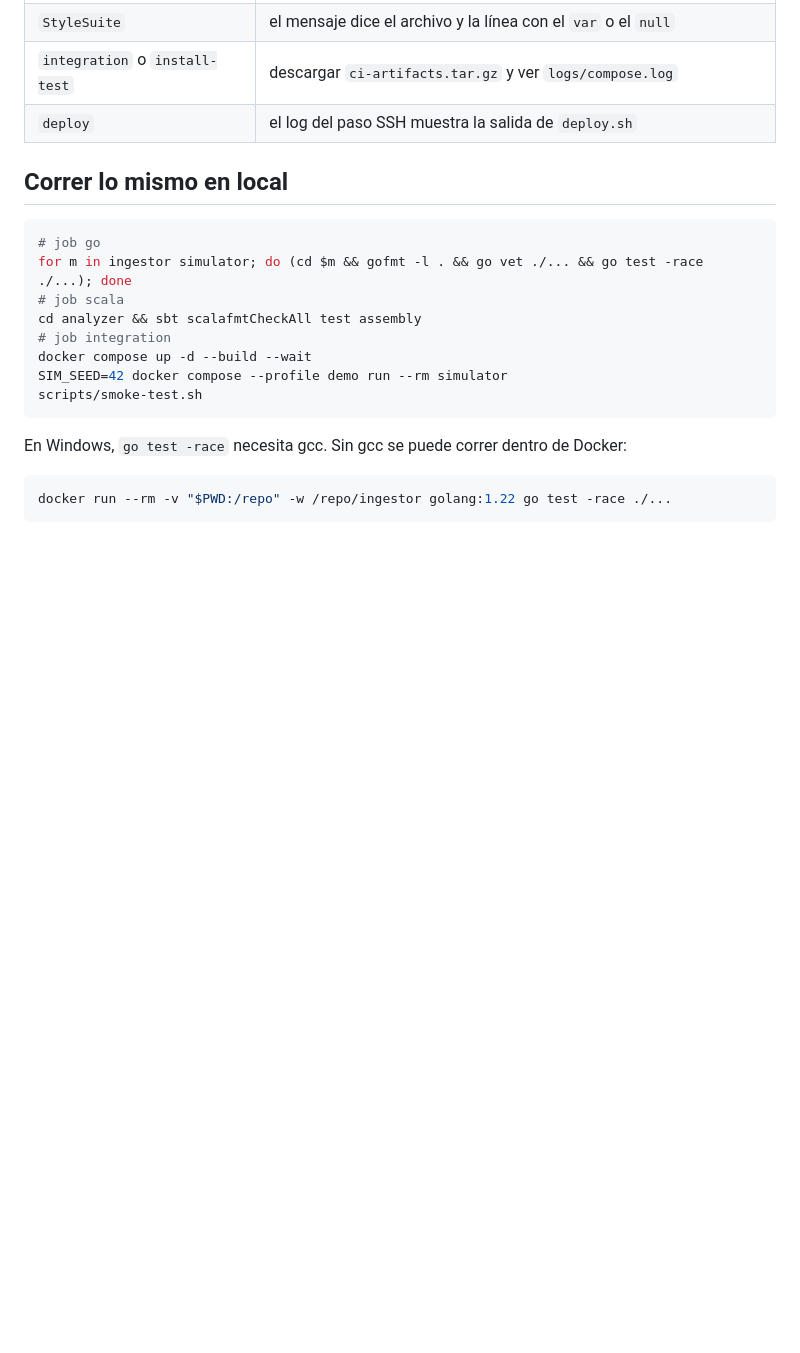
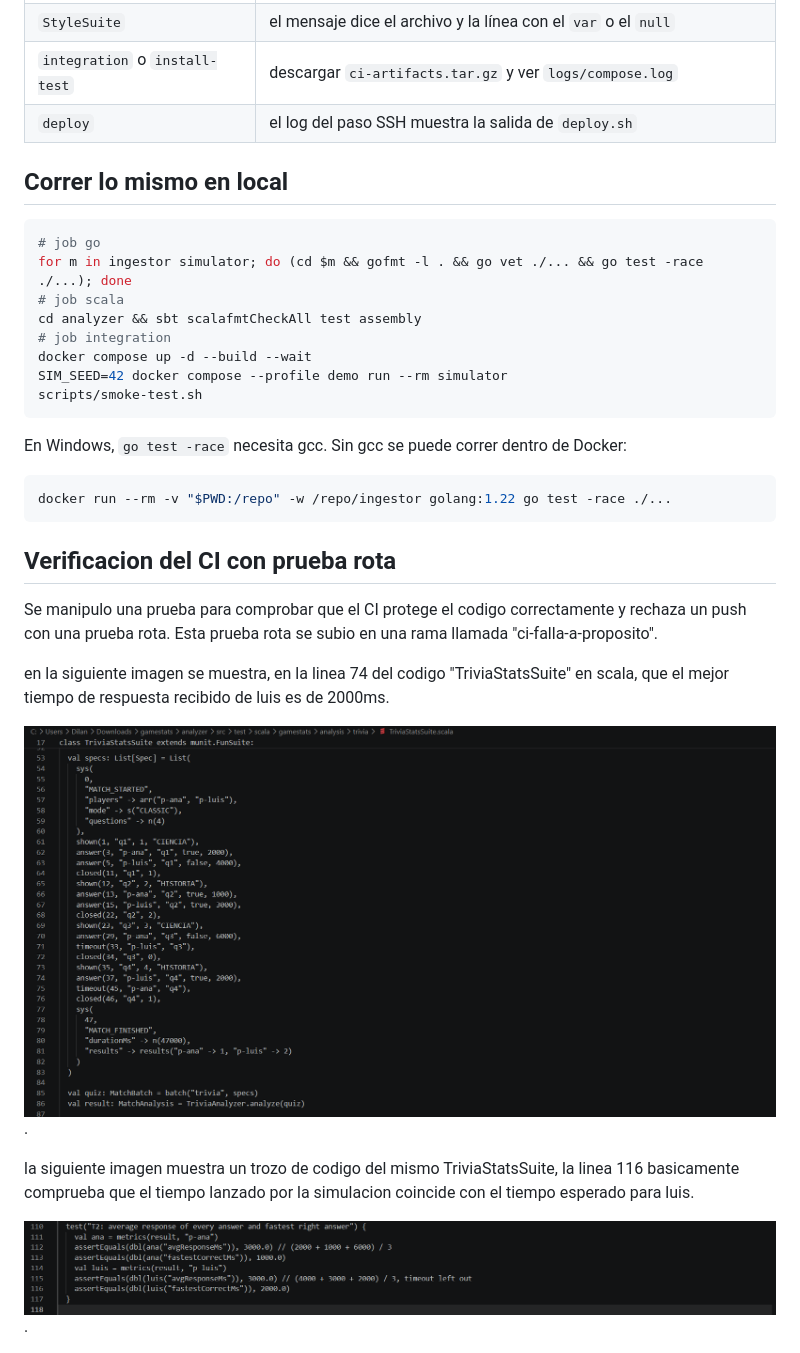
Before and after one commit to AndresZum04/gamestats, a Markdown page: docs/cicd.md, the part around one of its changes. GitHub-like rendering; blank space fills up the shorter version.

Commit message:
added verification of CI validations
some images illustrating the logic and process of CI rejecting a broken test were added alongside a verification section

````diff
--- a/docs/cicd.md
+++ b/docs/cicd.md
@@ -121,3 +121,17 @@ En Windows, `go test -race` necesita gcc. Sin gcc se puede correr dentro de Dock
 ```bash
 docker run --rm -v "$PWD:/repo" -w /repo/ingestor golang:1.22 go test -race ./...
 ```
+
+## Verificacion del CI con prueba rota
+
+Se manipulo una prueba para comprobar que el CI protege el codigo correctamente y rechaza un push con una prueba rota. Esta prueba rota se subio en una rama llamada "ci-falla-a-proposito".
+
+en la siguiente imagen se muestra, en la linea 74 del codigo "TriviaStatsSuite" en scala, que el mejor tiempo de respuesta recibido de luis es de 2000ms.
+
+![respuestas de la simulacion de un juego corriendo](img/respuestas_del_simulador.png).
+
+
+la siguiente imagen muestra un trozo de codigo del mismo TriviaStatsSuite, la linea 116 basicamente comprueba que el tiempo lanzado por la simulacion coincide con el tiempo esperado para luis.
+
+![comprobacion del tiempo esperado con el tiempo obtenido](img/respuesta_correcta_TriviaStat.png).
+
````
Also changed, not shown: other parts of docs/cicd.md (+7 -0 lines).
